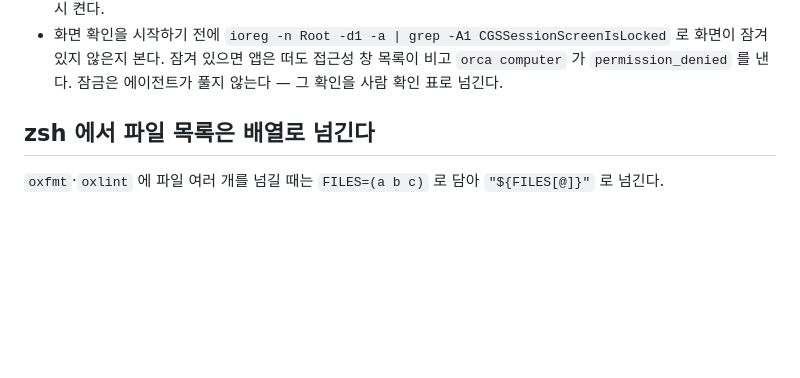
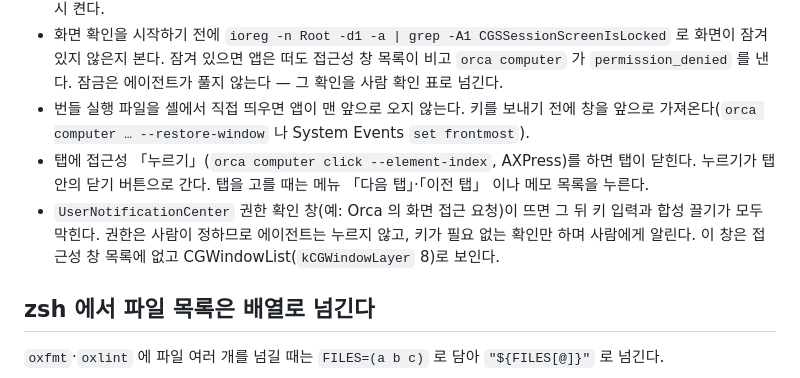
Before and after one commit to jang2162/tote-notes, a Markdown page: docs/guides/development.md, the part around the change. Drawn GitHub-style; blank space fills up the shorter version.

Commit message:
docs: note what the 2026-10-25 smoke run learned about driving the debug app
Co-Authored-By: Claude Opus 5.5 <noreply@anthropic.com>

```diff
--- a/docs/guides/development.md
+++ b/docs/guides/development.md
@@ -25,6 +25,9 @@
 - `orca computer set-value` 로 편집기에 글을 넣기 전에 편집기를 `click --element-index` 로 포커스한다. 포커스가 검색 입력 같은 다른 입력에 있으면 `ok` 를 돌려주면서 값이 그 입력으로 가거나 아무 데도 들어가지 않는다. 넣은 뒤 트리에서 편집기 값을 읽어 확인한다.
 - 접근성(System Events·`orca computer`)으로는 창을 메뉴 막대 밑(y < 메뉴 막대 높이)에 둘 수 없다. 그런 저장 자리가 필요하면 앱을 끈 뒤 워크스페이스 `.tote/sessions/<id>.json` 의 `windows[].frame` 을 고치고 다시 켠다.
 - 화면 확인을 시작하기 전에 `ioreg -n Root -d1 -a | grep -A1 CGSSessionScreenIsLocked` 로 화면이 잠겨 있지 않은지 본다. 잠겨 있으면 앱은 떠도 접근성 창 목록이 비고 `orca computer` 가 `permission_denied` 를 낸다. 잠금은 에이전트가 풀지 않는다 — 그 확인을 사람 확인 표로 넘긴다.
+- 번들 실행 파일을 셸에서 직접 띄우면 앱이 맨 앞으로 오지 않는다. 키를 보내기 전에 창을 앞으로 가져온다(`orca computer … --restore-window` 나 System Events `set frontmost`).
+- 탭에 접근성 「누르기」(`orca computer click --element-index`, AXPress)를 하면 탭이 닫힌다. 누르기가 탭 안의 닫기 버튼으로 간다. 탭을 고를 때는 메뉴 「다음 탭」·「이전 탭」 이나 메모 목록을 누른다.
+- `UserNotificationCenter` 권한 확인 창(예: Orca 의 화면 접근 요청)이 뜨면 그 뒤 키 입력과 합성 끌기가 모두 막힌다. 권한은 사람이 정하므로 에이전트는 누르지 않고, 키가 필요 없는 확인만 하며 사람에게 알린다. 이 창은 접근성 창 목록에 없고 CGWindowList(`kCGWindowLayer` 8)로 보인다.
 
 ## zsh 에서 파일 목록은 배열로 넘긴다
 
```
